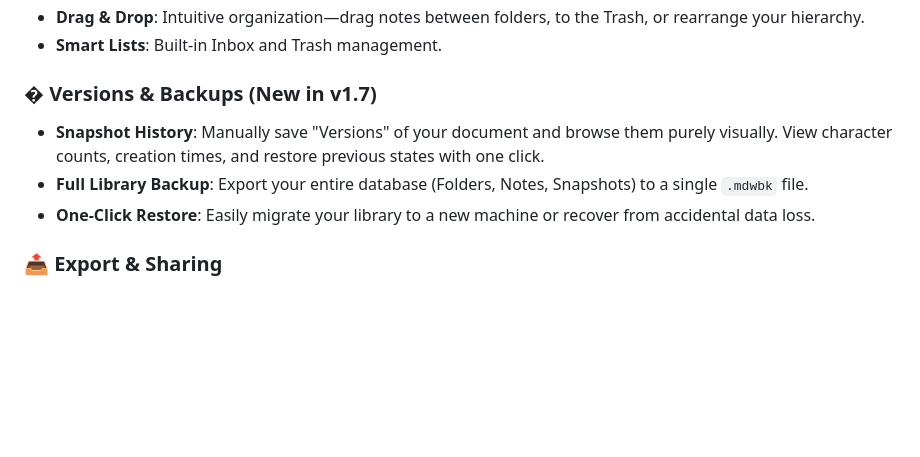
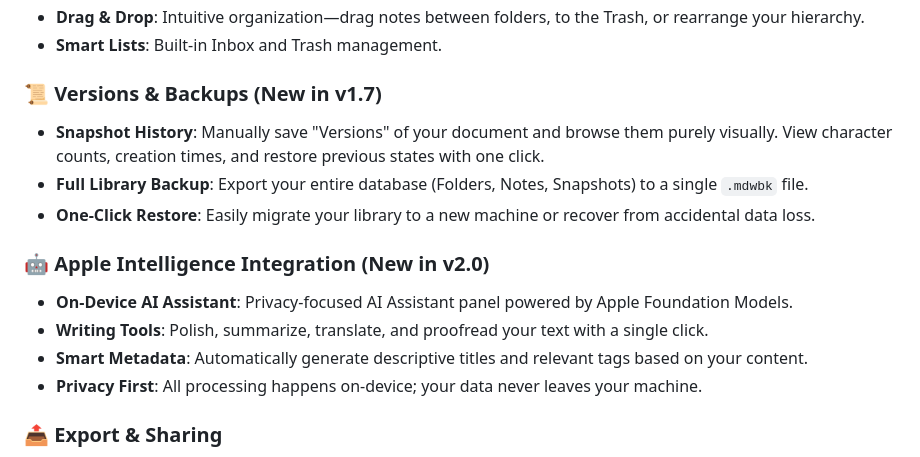
Before and after one commit to SteveShi/MDWriter, a Markdown page: README.md, the part around the change. Drawn GitHub-style; blank space fills up the shorter version.

Commit message:
Update README and README_ZH with Apple Intelligence features说明文字内容修改

```diff
--- a/README.md
+++ b/README.md
@@ -37,10 +37,16 @@ Built with **SwiftUI** and **SwiftData**, MDWriter offers native performance, se
 *   **Drag & Drop**: Intuitive organization—drag notes between folders, to the Trash, or rearrange your hierarchy.
 *   **Smart Lists**: Built-in Inbox and Trash management.
 
-### � Versions & Backups (New in v1.7)
+### 📜 Versions & Backups (New in v1.7)
 *   **Snapshot History**: Manually save "Versions" of your document and browse them purely visually. View character counts, creation times, and restore previous states with one click.
 *   **Full Library Backup**: Export your entire database (Folders, Notes, Snapshots) to a single `.mdwbk` file.
 *   **One-Click Restore**: Easily migrate your library to a new machine or recover from accidental data loss.
+
+### 🤖 Apple Intelligence Integration (New in v2.0)
+*   **On-Device AI Assistant**: Privacy-focused AI Assistant panel powered by Apple Foundation Models.
+*   **Writing Tools**: Polish, summarize, translate, and proofread your text with a single click.
+*   **Smart Metadata**: Automatically generate descriptive titles and relevant tags based on your content.
+*   **Privacy First**: All processing happens on-device; your data never leaves your machine.
 
 ### 📤 Export & Sharing
 *   **PDF Export**: Generate clean, A4-optimized PDFs with styled headers and footers.
```
Also changed, not shown: README_ZH.md (+6 -0 lines).
